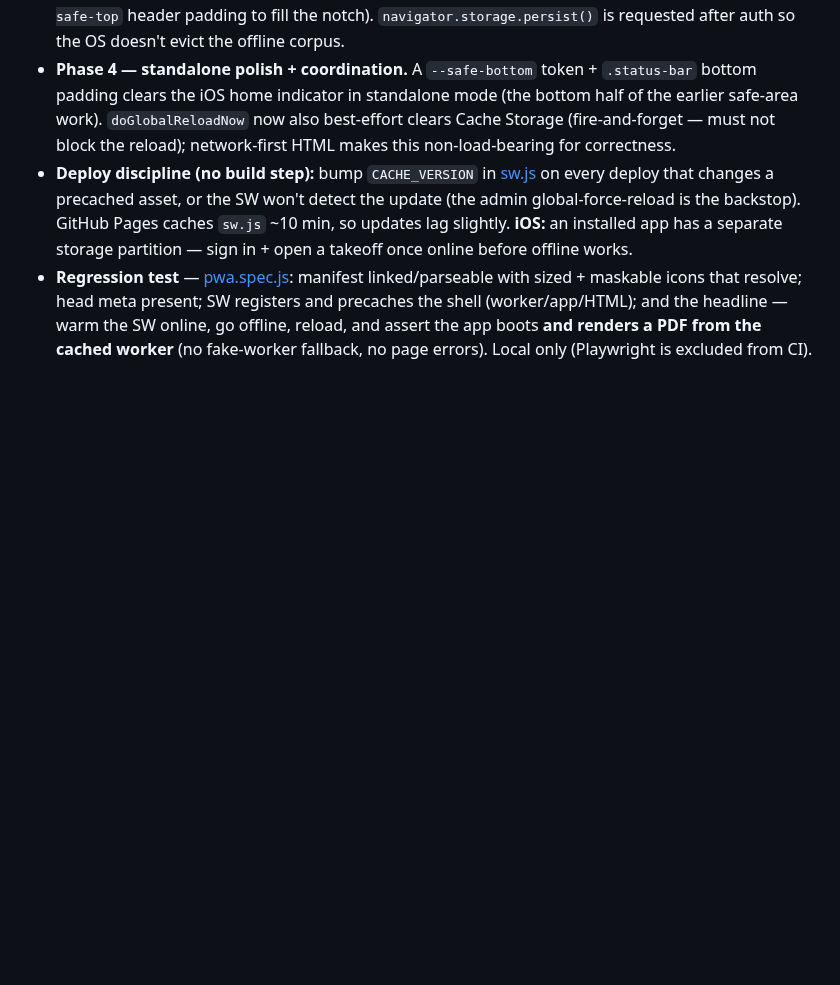
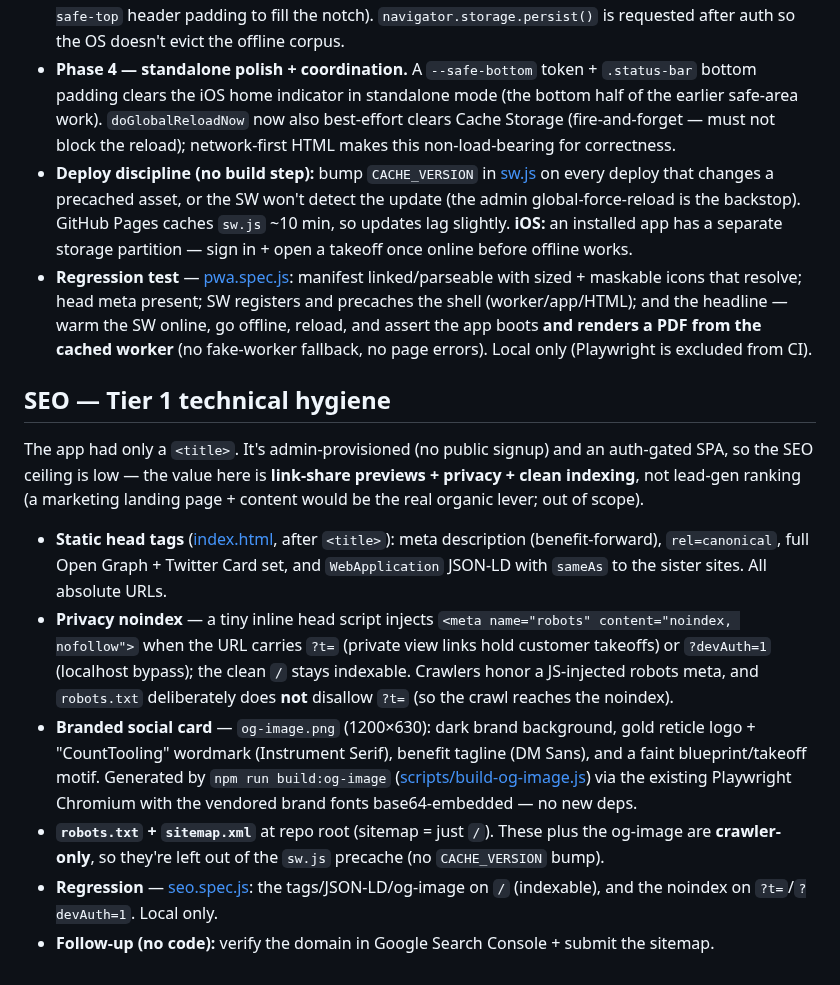
Before and after one commit to clickconstruction/counttooling.github.io, a Markdown page: CHANGELOG.md, the part around the change. Drawn GitHub-style; blank space fills up the shorter version.

```diff
--- a/CHANGELOG.md
+++ b/CHANGELOG.md
@@ -766,3 +766,29 @@ phases.
   shell (worker/app/HTML); and the headline — warm the SW online, go offline, reload, and
   assert the app boots **and renders a PDF from the cached worker** (no fake-worker
   fallback, no page errors). Local only (Playwright is excluded from CI).
+
+## SEO — Tier 1 technical hygiene
+
+The app had only a `<title>`. It's admin-provisioned (no public signup) and an auth-gated
+SPA, so the SEO ceiling is low — the value here is **link-share previews + privacy + clean
+indexing**, not lead-gen ranking (a marketing landing page + content would be the real
+organic lever; out of scope).
+
+- **Static head tags** ([index.html](index.html), after `<title>`): meta description
+  (benefit-forward), `rel=canonical`, full Open Graph + Twitter Card set, and
+  `WebApplication` JSON-LD with `sameAs` to the sister sites. All absolute URLs.
+- **Privacy noindex** — a tiny inline head script injects `<meta name="robots"
+  content="noindex, nofollow">` when the URL carries `?t=` (private view links hold customer
+  takeoffs) or `?devAuth=1` (localhost bypass); the clean `/` stays indexable. Crawlers honor
+  a JS-injected robots meta, and `robots.txt` deliberately does **not** disallow `?t=` (so the
+  crawl reaches the noindex).
+- **Branded social card** — `og-image.png` (1200×630): dark brand background, gold reticle
+  logo + "CountTooling" wordmark (Instrument Serif), benefit tagline (DM Sans), and a faint
+  blueprint/takeoff motif. Generated by `npm run build:og-image`
+  ([scripts/build-og-image.js](scripts/build-og-image.js)) via the existing Playwright
+  Chromium with the vendored brand fonts base64-embedded — no new deps.
+- **`robots.txt` + `sitemap.xml`** at repo root (sitemap = just `/`). These plus the og-image
+  are **crawler-only**, so they're left out of the `sw.js` precache (no `CACHE_VERSION` bump).
+- **Regression** — [seo.spec.js](seo.spec.js): the tags/JSON-LD/og-image on `/` (indexable),
+  and the noindex on `?t=`/`?devAuth=1`. Local only.
+- **Follow-up (no code):** verify the domain in Google Search Console + submit the sitemap.
```
Also changed, not shown: ARCHITECTURE.md (+19 -0 lines), og-image.png (added), 6 other files.
